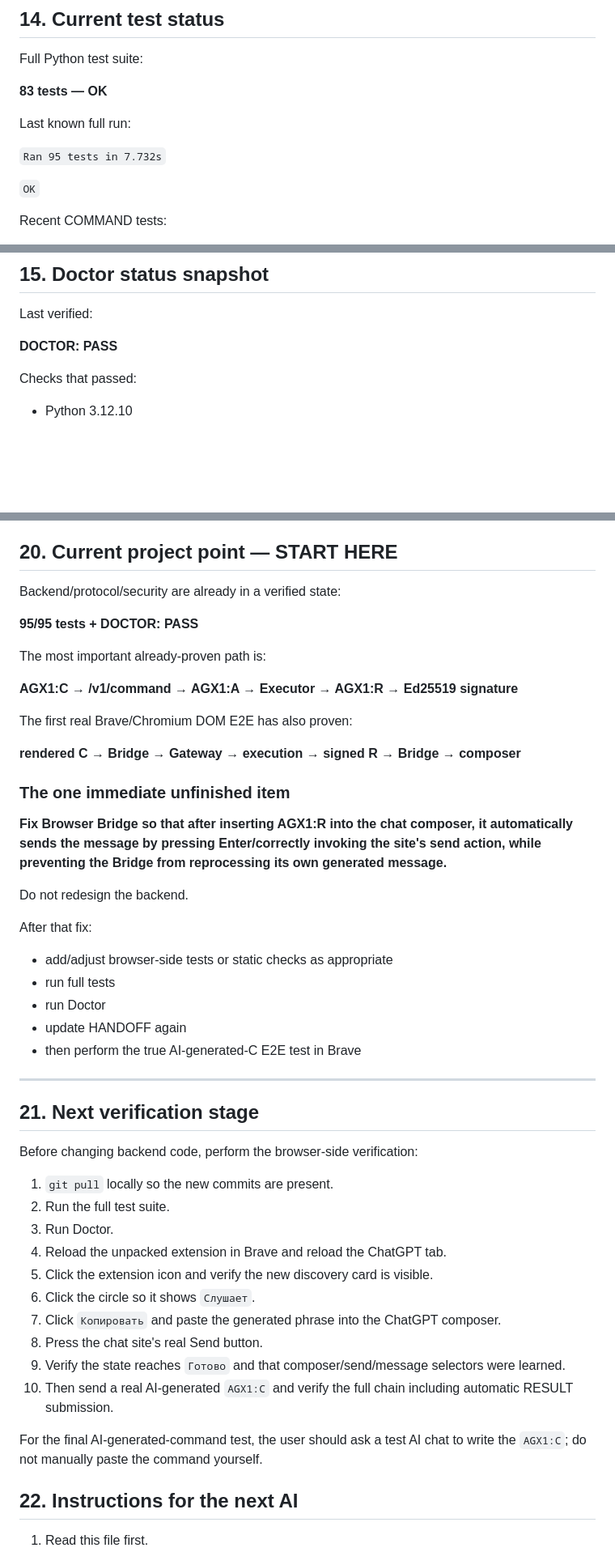
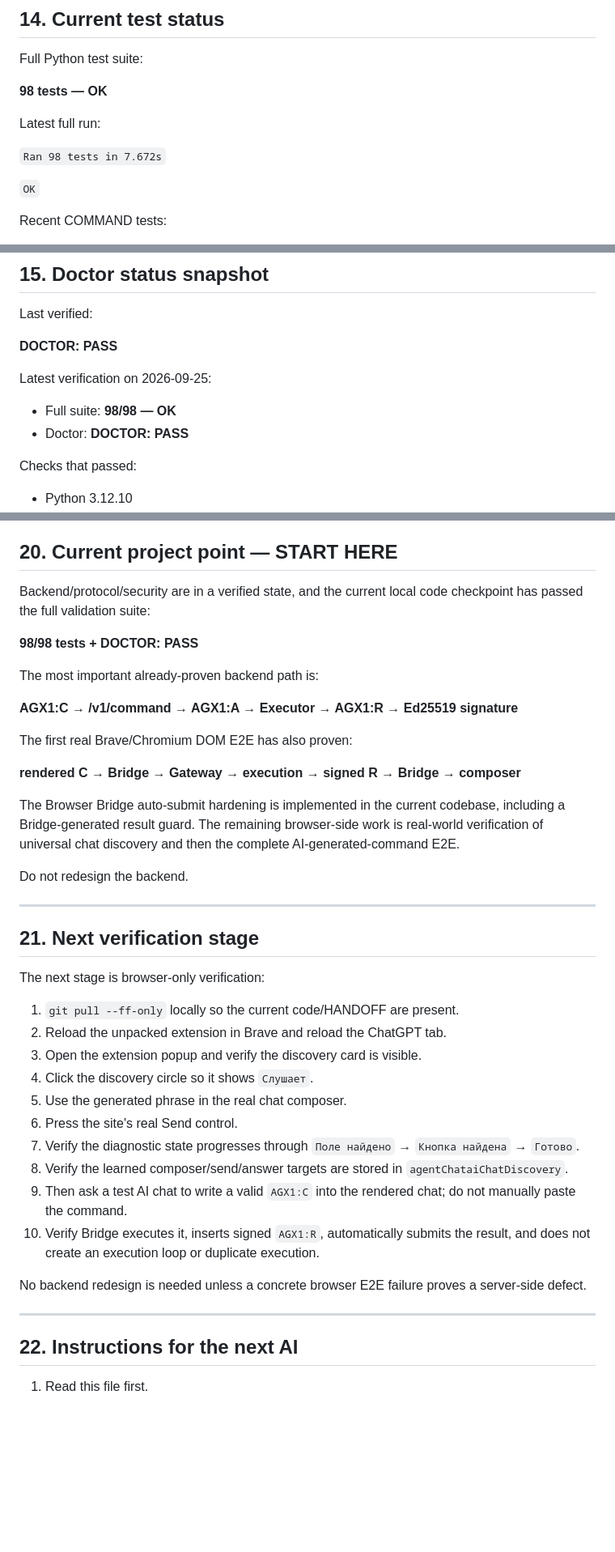
Before and after one commit to familiyaandrey292-sudo/Agent_ChatAi, a Markdown page: HANDOFF.md, 3 parts joined by grey strips. Shown at 81% size. GitHub-like rendering; blank space fills up the shorter version.

Commit message:
Record 98-test and Doctor PASS checkpoint

```diff
--- a/HANDOFF.md
+++ b/HANDOFF.md
@@ -424,11 +424,11 @@ Do not prematurely ask for this before the automatic-submit code path is ready.
 
 Full Python test suite:
 
-**83 tests — OK**
+**98 tests — OK**
 
-Last known full run:
+Latest full run:
 
-`Ran 95 tests in 7.732s`
+`Ran 98 tests in 7.672s`
 
 `OK`
 
@@ -466,6 +466,11 @@ Integration:
 Last verified:
 
 **DOCTOR: PASS**
+
+Latest verification on 2026-09-25:
+
+- Full suite: **98/98 — OK**
+- Doctor: **DOCTOR: PASS**
 
 Checks that passed:
 
@@ -803,11 +808,11 @@ The next step is to rerun the full suite, then Doctor.
 
 ## 20. Current project point — START HERE
 
-Backend/protocol/security are already in a verified state:
+Backend/protocol/security are in a verified state, and the current local code checkpoint has passed the full validation suite:
 
-**95/95 tests + DOCTOR: PASS**
+**98/98 tests + DOCTOR: PASS**
 
-The most important already-proven path is:
+The most important already-proven backend path is:
 
 **AGX1:C → /v1/command → AGX1:A → Executor → AGX1:R → Ed25519 signature**
 
@@ -815,38 +820,30 @@ The first real Brave/Chromium DOM E2E has also proven:
 
 **rendered C → Bridge → Gateway → execution → signed R → Bridge → composer**
 
-### The one immediate unfinished item
-
-**Fix Browser Bridge so that after inserting AGX1:R into the chat composer, it automatically sends the message by pressing Enter/correctly invoking the site's send action, while preventing the Bridge from reprocessing its own generated message.**
+The Browser Bridge auto-submit hardening is implemented in the current codebase, including a Bridge-generated result guard. The remaining browser-side work is real-world verification of universal chat discovery and then the complete AI-generated-command E2E.
 
 Do not redesign the backend.
-
-After that fix:
-
-- add/adjust browser-side tests or static checks as appropriate
-- run full tests
-- run Doctor
-- update HANDOFF again
-- then perform the true AI-generated-C E2E test in Brave
 
 ---
 
 ## 21. Next verification stage
 
-Before changing backend code, perform the browser-side verification:
+The next stage is browser-only verification:
 
-1. `git pull` locally so the new commits are present.
-2. Run the full test suite.
-3. Run Doctor.
-4. Reload the unpacked extension in Brave and reload the ChatGPT tab.
-5. Click the extension icon and verify the new discovery card is visible.
-6. Click the circle so it shows `Слушает`.
-7. Click `Копировать` and paste the generated phrase into the ChatGPT composer.
-8. Press the chat site's real Send button.
-9. Verify the state reaches `Готово` and that composer/send/message selectors were learned.
-10. Then send a real AI-generated `AGX1:C` and verify the full chain including automatic RESULT submission.
+1. `git pull --ff-only` locally so the current code/HANDOFF are present.
+2. Reload the unpacked extension in Brave and reload the ChatGPT tab.
+3. Open the extension popup and verify the discovery card is visible.
+4. Click the discovery circle so it shows `Слушает`.
+5. Use the generated phrase in the real chat composer.
+6. Press the site's real Send control.
+7. Verify the diagnostic state progresses through `Поле найдено` → `Кнопка найдена` → `Готово`.
+8. Verify the learned composer/send/answer targets are stored in `agentChataiChatDiscovery`.
+9. Then ask a test AI chat to write a valid `AGX1:C` into the rendered chat; do not manually paste the command.
+10. Verify Bridge executes it, inserts signed `AGX1:R`, automatically submits the result, and does not create an execution loop or duplicate execution.
 
-For the final AI-generated-command test, the user should ask a test AI chat to write the `AGX1:C`; do not manually paste the command yourself.
+No backend redesign is needed unless a concrete browser E2E failure proves a server-side defect.
+
+---
 
 ## 22. Instructions for the next AI
 
```
Also changed, not shown: other parts of HANDOFF.md (+27 -3 lines).
